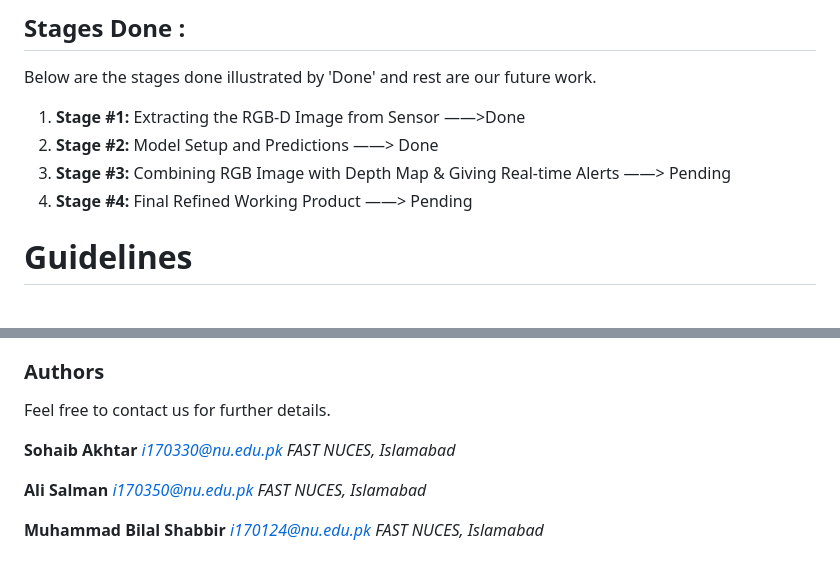
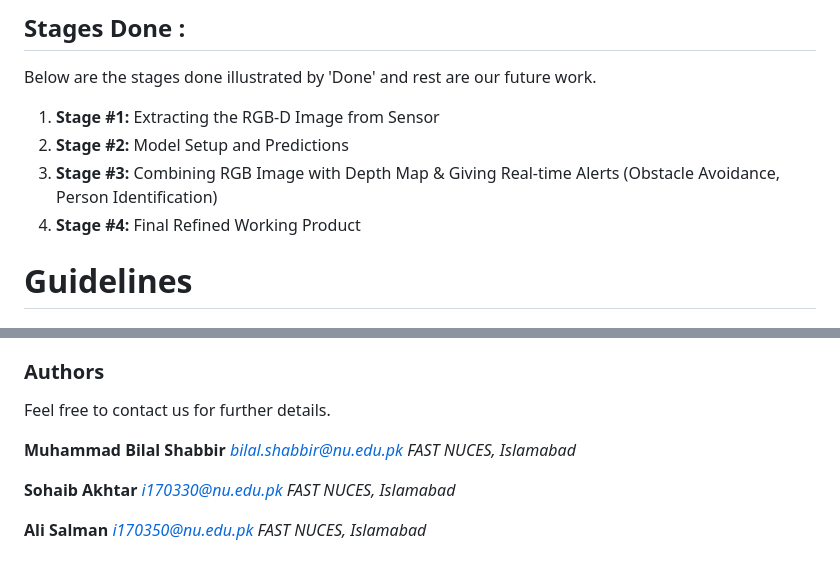
Before and after one commit to bilals08/BEye-Blind_Assistance_Using_Deep_Learning, a Markdown page: ReadMe.md, 2 parts joined by grey strips. Rendered like a GitHub page.

```diff
--- a/ReadMe.md
+++ b/ReadMe.md
@@ -25,10 +25,10 @@ All the models were trained and finetuned on ADE-20K Screen Parsing, COCO stuff,
 
 Below are the stages done illustrated by 'Done' and rest are our future work.
 
-1. **Stage #1:** Extracting the RGB-D Image from Sensor      ——>Done
-2. **Stage #2:** Model Setup and Predictions      ——> Done
-3. **Stage #3:** Combining RGB Image with Depth Map & Giving Real-time Alerts   ——> Pending
-4. **Stage #4:**  Final Refined Working Product     ——> Pending
+1. **Stage #1:** Extracting the RGB-D Image from Sensor
+2. **Stage #2:** Model Setup and Predictions
+3. **Stage #3:** Combining RGB Image with Depth Map & Giving Real-time Alerts (Obstacle Avoidance, Person Identification)
+4. **Stage #4:**  Final Refined Working Product
 
 # Guidelines
 
@@ -135,6 +135,10 @@ The size of the UNET with Efficient Net-b0 became too large and it took around 2
 
 Feel free to contact us for further details.
 
+**Muhammad Bilal Shabbir**
+ *bilal.shabbir@nu.edu.pk*
+ *FAST NUCES, Islamabad*
+
 **Sohaib Akhtar**
 *i170330@nu.edu.pk*
 *FAST NUCES, Islamabad*
@@ -142,7 +146,3 @@ Feel free to contact us for further details.
 **Ali Salman**
 *i170350@nu.edu.pk*
 *FAST NUCES, Islamabad*
-
-**Muhammad Bilal Shabbir**
- *i170124@nu.edu.pk*
- *FAST NUCES, Islamabad*
```
